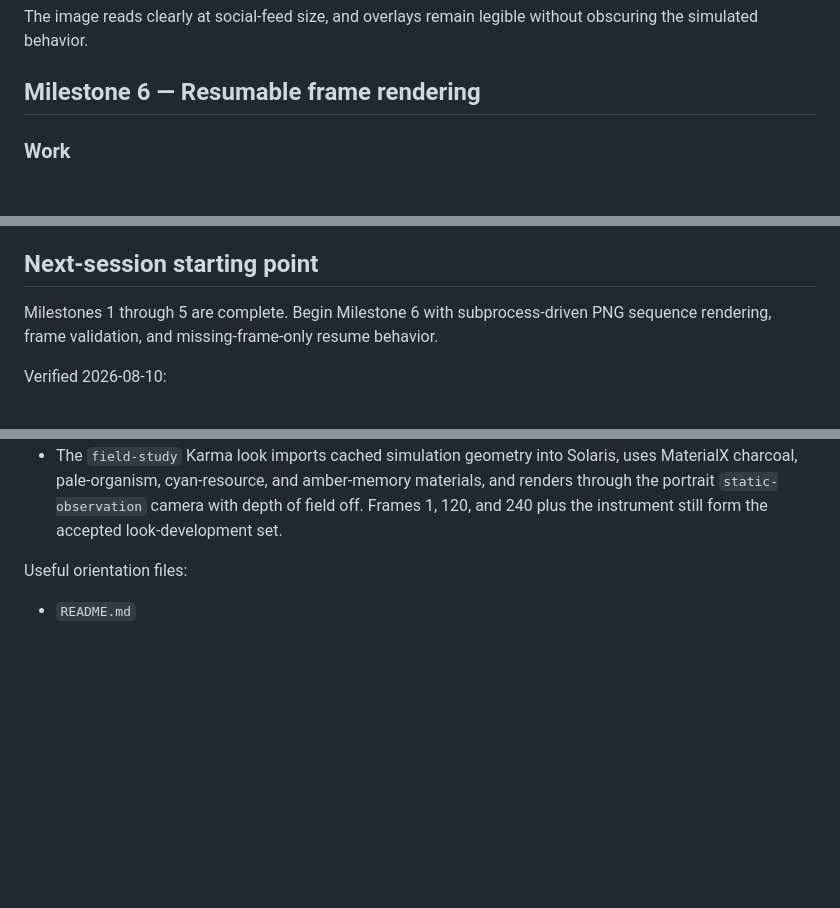
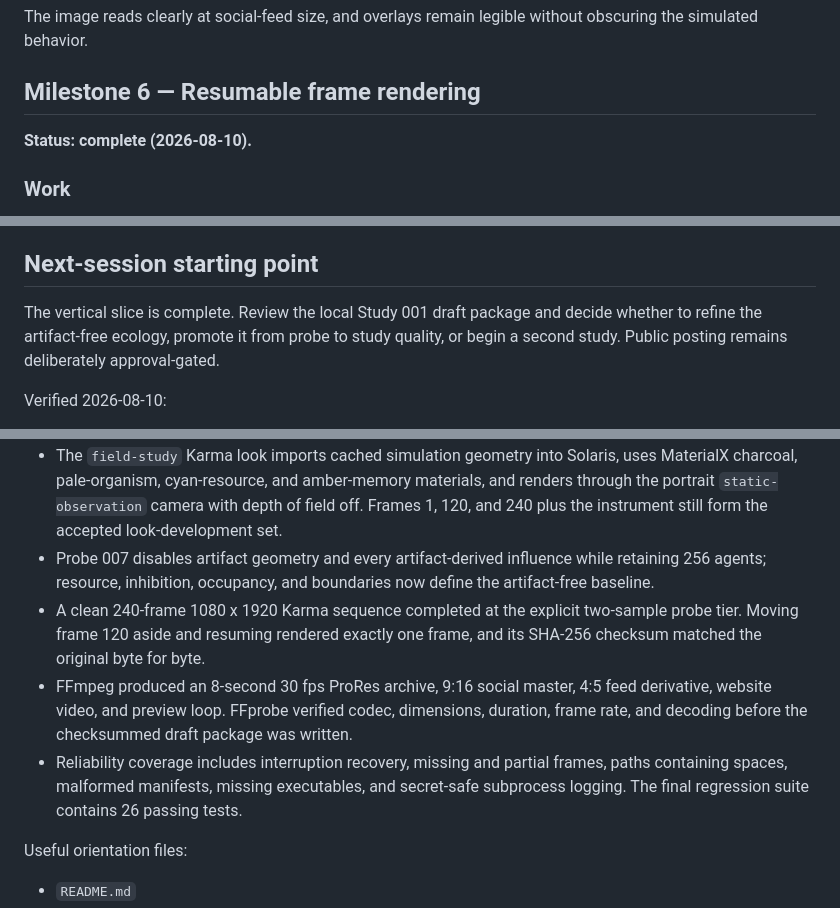
Before and after one commit to bzor/latent-ecologies, a Markdown page: docs/VERTICAL_SLICE_PLAN.md, 3 parts joined by grey strips. Rendered like a GitHub page; blank space fills up the shorter version.

Commit message:
Complete the Study 001 vertical slice

```diff
--- a/docs/VERTICAL_SLICE_PLAN.md
+++ b/docs/VERTICAL_SLICE_PLAN.md
@@ -150,6 +150,8 @@ obscuring the simulated behavior.
 
 ## Milestone 6 — Resumable frame rendering
 
+**Status: complete (2026-08-10).**
+
 ### Work
 
 - Render the configured PNG sequence through a subprocess wrapper.
@@ -208,8 +214,9 @@ interrupted run resumes correctly.
 
 ## Next-session starting point
 
-Milestones 1 through 5 are complete. Begin Milestone 6 with subprocess-driven PNG
-sequence rendering, frame validation, and missing-frame-only resume behavior.
+The vertical slice is complete. Review the local Study 001 draft package and decide
+whether to refine the artifact-free ecology, promote it from probe to study quality,
+or begin a second study. Public posting remains deliberately approval-gated.
 
 Verified 2026-08-10:
 
@@ -235,6 +242,18 @@ Verified 2026-08-10:
   MaterialX charcoal, pale-organism, cyan-resource, and amber-memory materials, and
   renders through the portrait `static-observation` camera with depth of field off.
   Frames 1, 120, and 240 plus the instrument still form the accepted look-development set.
+- Probe 007 disables artifact geometry and every artifact-derived influence while
+  retaining 256 agents; resource, inhibition, occupancy, and boundaries now define
+  the artifact-free baseline.
+- A clean 240-frame 1080 x 1920 Karma sequence completed at the explicit two-sample
+  probe tier. Moving frame 120 aside and resuming rendered exactly one frame, and its
+  SHA-256 checksum matched the original byte for byte.
+- FFmpeg produced an 8-second 30 fps ProRes archive, 9:16 social master, 4:5 feed
+  derivative, website video, and preview loop. FFprobe verified codec, dimensions,
+  duration, frame rate, and decoding before the checksummed draft package was written.
+- Reliability coverage includes interruption recovery, missing and partial frames,
+  paths containing spaces, malformed manifests, missing executables, and secret-safe
+  subprocess logging. The final regression suite contains 26 passing tests.
 
 Useful orientation files:
 
```
Also changed, not shown: other parts of docs/VERTICAL_SLICE_PLAN.md (+4 -0 lines).
